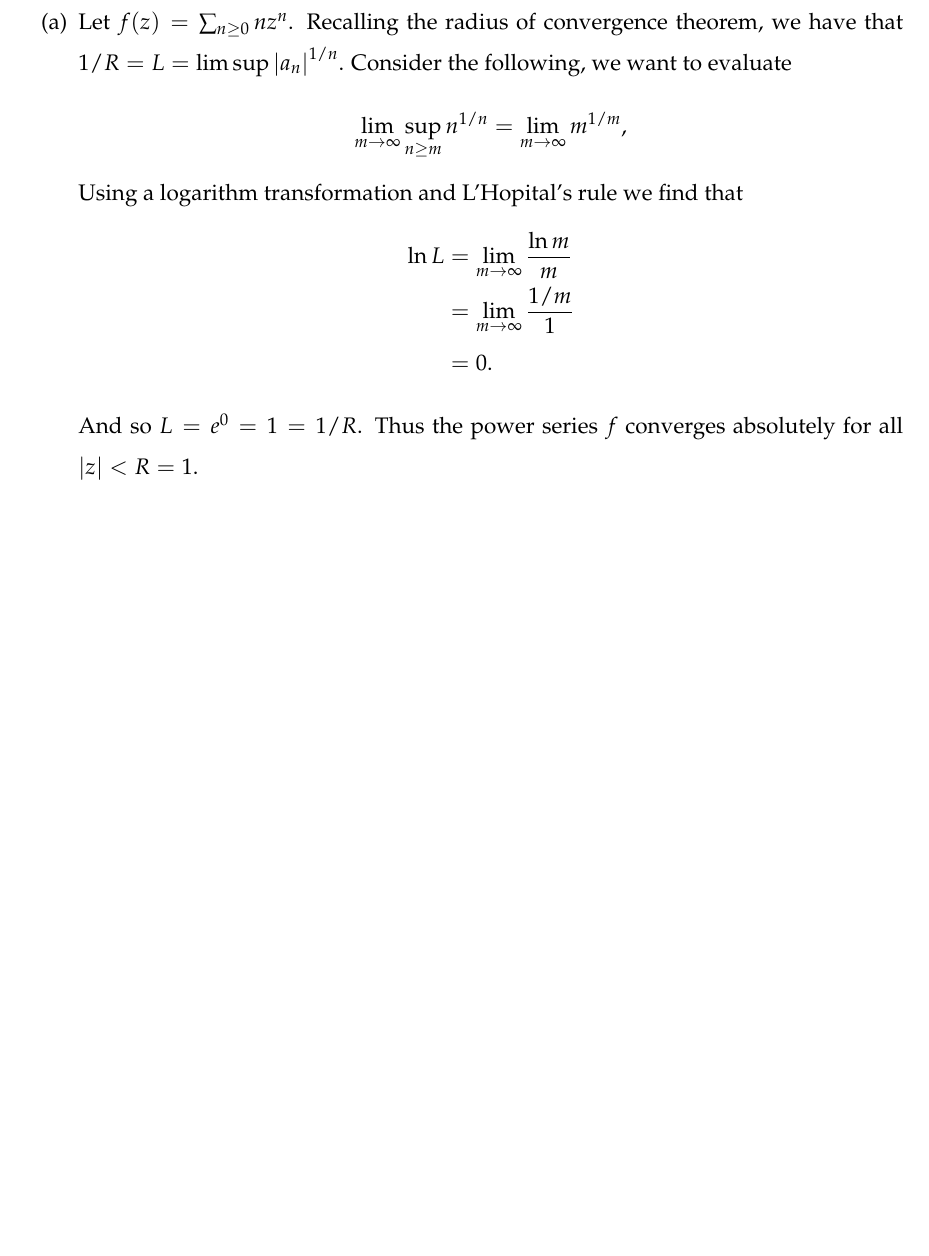
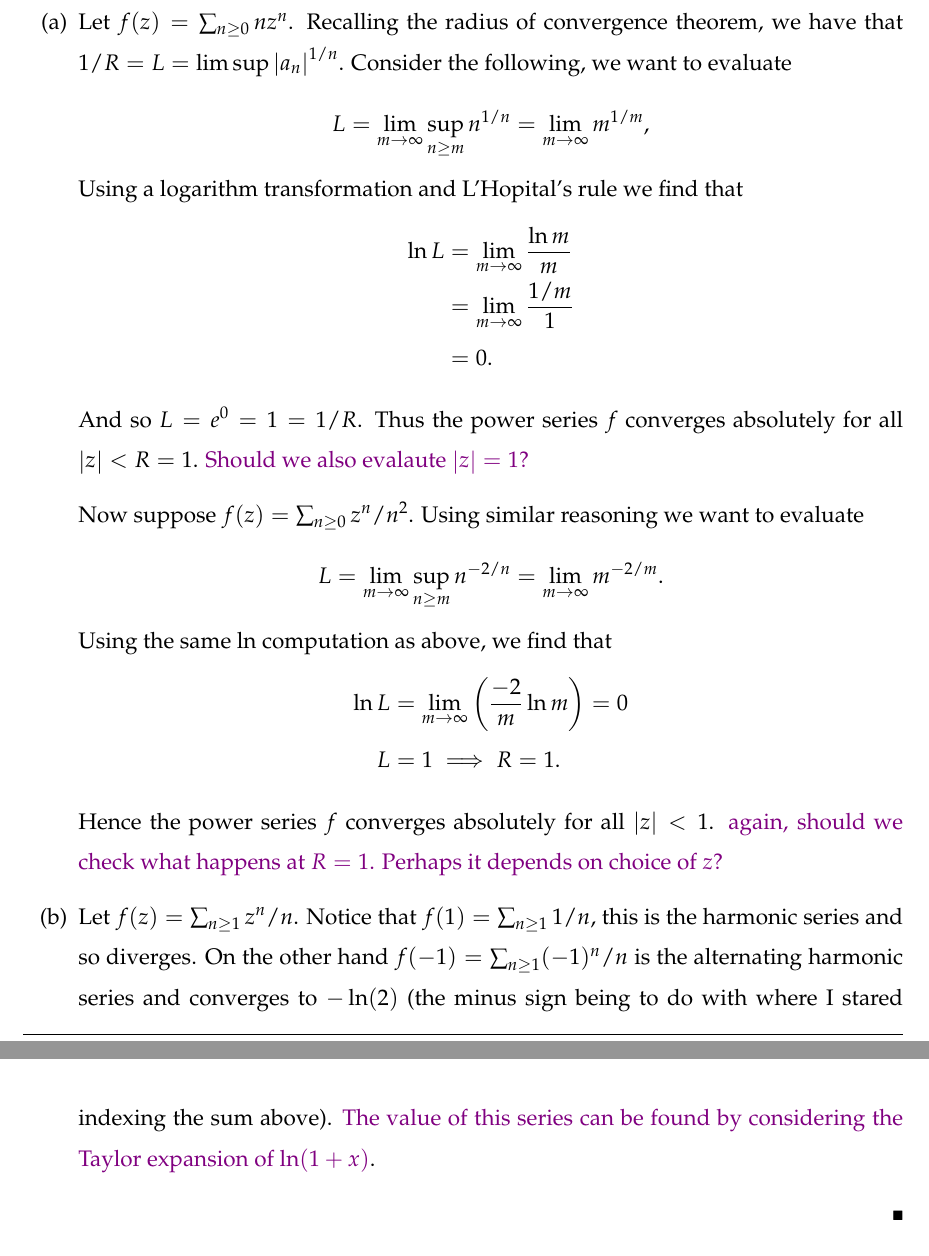
Before and after one commit to WillithG/Complex-Analysis-Solutions, a LaTeX problem sheet (hw2/gilroy-complex-hw2.tex): part of page 4 of 5 before the commit and two parts of pages 4 and 5 of 6 after it, the two joined at a grey line, cut so that both start at the same text, the shorter picture padded with empty space. Compiled offline with pdfLaTeX.

Commit message:
some more questions

```diff
--- a/hw2/gilroy-complex-hw2.tex
+++ b/hw2/gilroy-complex-hw2.tex
@@ -144,7 +144,7 @@ the complex case.
 \item Let $f(z) = \sum_{n \geq 0} nz^n$. Recalling the radius of
 convergence theorem, we have that $1/R = L = \limsup \abs{a_n}^{1/n}$.
 Consider the following, we want to evaluate \[
-	\lim_{m \to \infty}\sup_{n \geq m} n^{1/n}
+	L = \lim_{m \to \infty}\sup_{n \geq m} n^{1/n}
 	= \lim_{m \to \infty} m^{1/m},
 \]
 Using a logarithm transformation and L'Hopital's rule we find that
@@ -155,6 +155,33 @@ Using a logarithm transformation and L'Hopital's rule we find that
 \end{align*}
 And so $L = e^{0} = 1 = 1/R$. Thus the power series $f$ converges absolutely
 for all $\abs{z} < R = 1$.
+\wg{Should we also evalaute $\abs z = 1$?}
+
+Now suppose $f(z) = \sum_{n \geq 0} z^n /n^2$. Using similar reasoning
+we want to evaluate \[
+	L = \lim_{m \to \infty} \sup_{n \geq m} n^{-2/n}
+		= \lim_{m \to \infty} m^{-2/m}.
+\]
+Using the same $\ln$ computation as above, we find that
+\begin{align*}
+	\ln L &= \lim_{m \to \infty}\left( \frac{-2}{m}\ln m \right) = 0 \\
+	L &= 1 \implies R = 1.
+\end{align*}
+Hence the power series $f$ converges absolutely for all $\abs {z} <
+1$.
+\wg{again, should we check what happens at $R = 1$. Perhaps it depends
+on choice of $z$?}
+
+\item
+Let $f(z) = \sum_{n \geq 1} z^n / n$.
+Notice that $f(1) = \sum_{n \geq 1} 1/n$, this is the harmonic series
+and so diverges.
+On the other hand $f(-1) = \sum_{n \geq 1} (-1)^n /n$ is the
+alternating harmonic series and converges to $-\ln(2)$ (the minus sign
+being to do with where I stared indexing the sum above).
+\wg{The value of this series can be found by considering the Taylor
+expansion of $\ln(1 + x)$}.
+
 \end{enumerate}
 \end{solution}
 
```
Also changed, not shown: hw2/4.png (added), hw2/gilroy-complex-hw2.pdf, hw2/gilroy-complex-hw2.tex (19 more changed lines), 5 other files.
